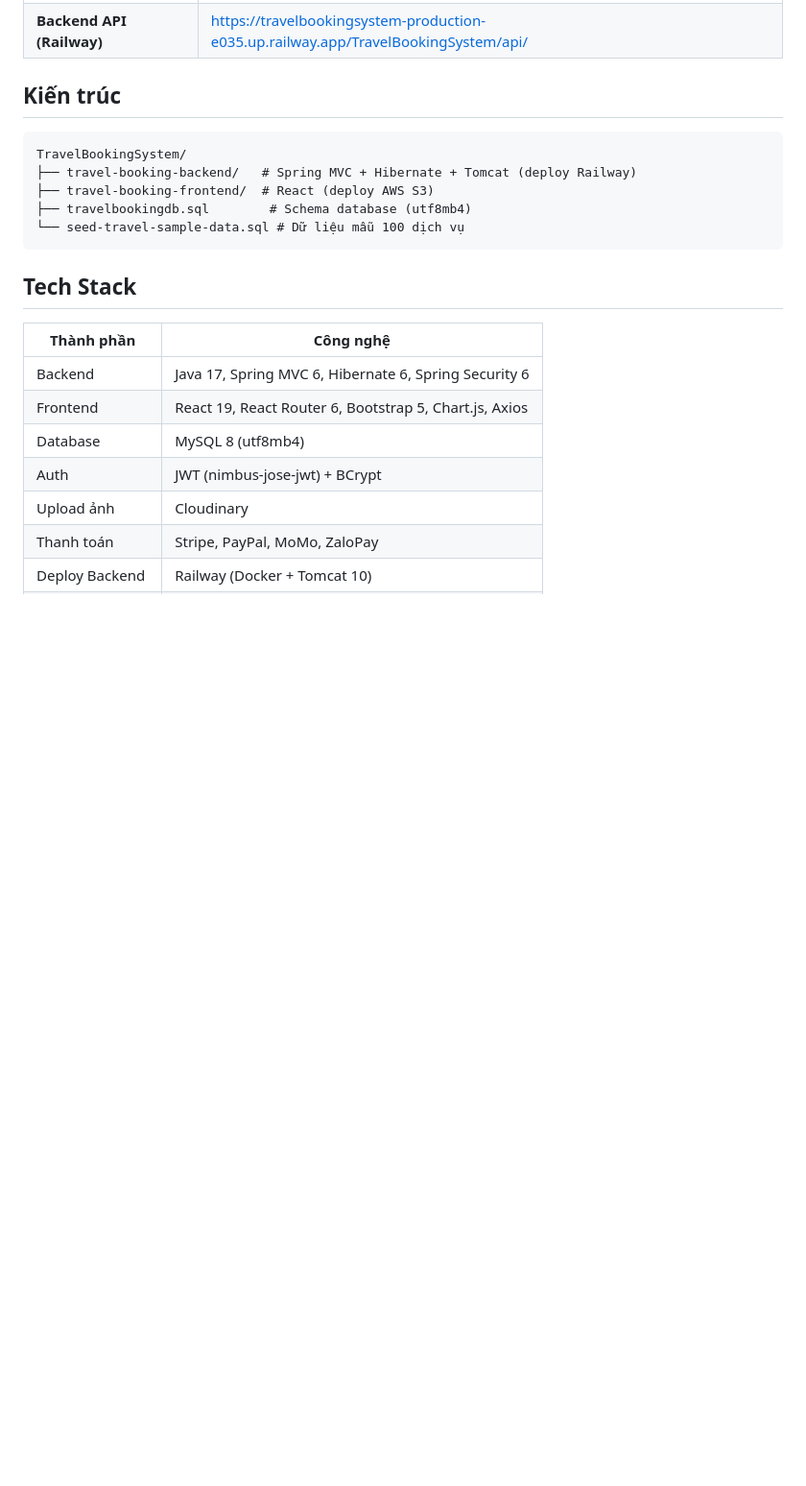
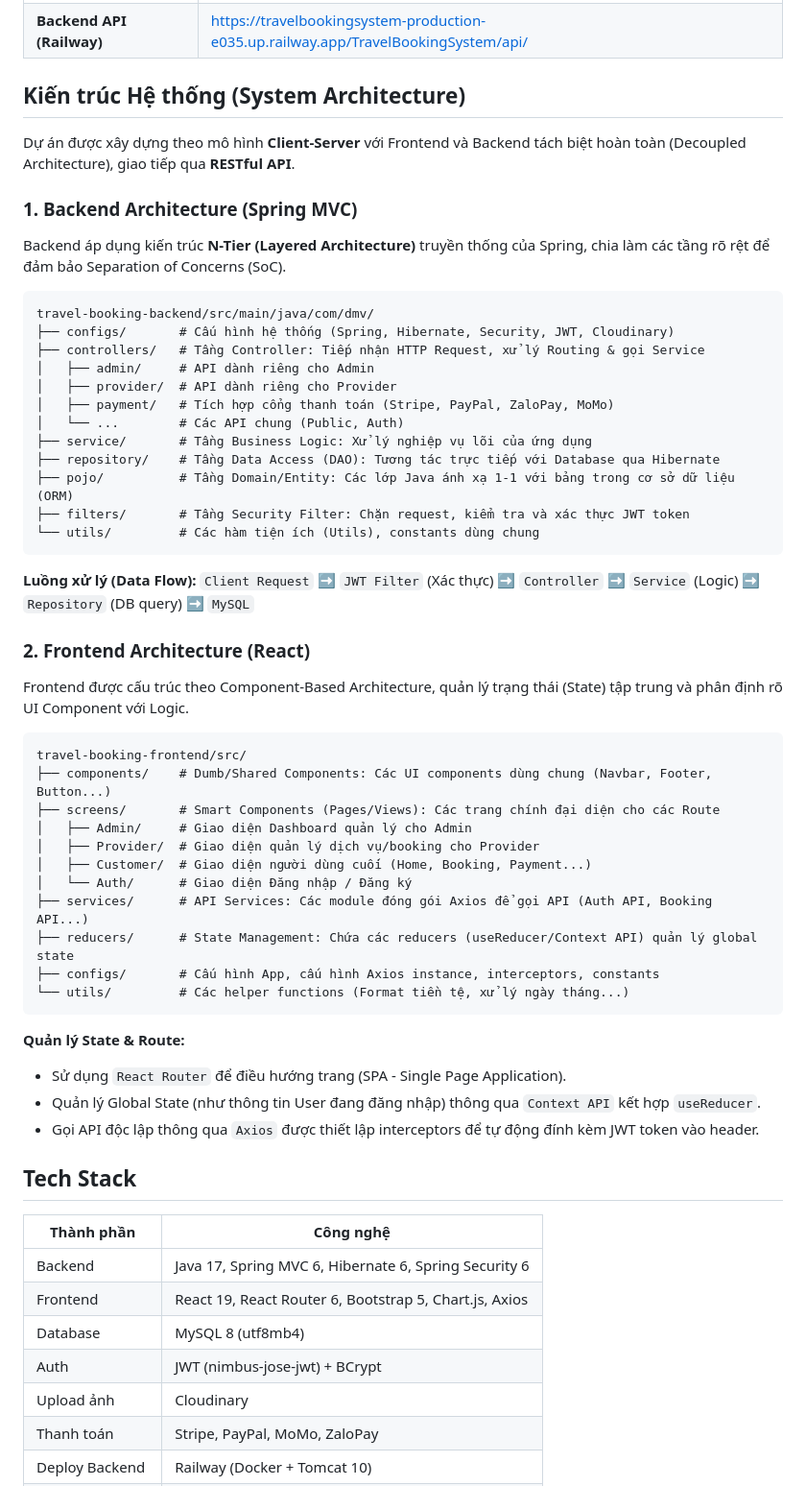
Before and after one commit to dominhvuong2206/TravelBookingSystem, a Markdown page: README.md, the part around the change. Shown at 96% size. Rendered like a GitHub page; blank space fills up the shorter version.

````diff
--- a/README.md
+++ b/README.md
@@ -9,15 +9,52 @@ Hệ thống đặt vé du lịch trực tuyến — project môn học.
 | **Frontend (AWS S3)** | http://travel-booking-dmv.s3-website-ap-southeast-1.amazonaws.com/ |
 | **Backend API (Railway)** | https://travelbookingsystem-production-e035.up.railway.app/TravelBookingSystem/api/ |
 
-## Kiến trúc
+## Kiến trúc Hệ thống (System Architecture)
 
+Dự án được xây dựng theo mô hình **Client-Server** với Frontend và Backend tách biệt hoàn toàn (Decoupled Architecture), giao tiếp qua **RESTful API**.
+
+### 1. Backend Architecture (Spring MVC)
+Backend áp dụng kiến trúc **N-Tier (Layered Architecture)** truyền thống của Spring, chia làm các tầng rõ rệt để đảm bảo Separation of Concerns (SoC).
+
+```text
+travel-booking-backend/src/main/java/com/dmv/
+├── configs/       # Cấu hình hệ thống (Spring, Hibernate, Security, JWT, Cloudinary)
+├── controllers/   # Tầng Controller: Tiếp nhận HTTP Request, xử lý Routing & gọi Service
+│   ├── admin/     # API dành riêng cho Admin
+│   ├── provider/  # API dành riêng cho Provider
+│   ├── payment/   # Tích hợp cổng thanh toán (Stripe, PayPal, ZaloPay, MoMo)
+│   └── ...        # Các API chung (Public, Auth)
+├── service/       # Tầng Business Logic: Xử lý nghiệp vụ lõi của ứng dụng
+├── repository/    # Tầng Data Access (DAO): Tương tác trực tiếp với Database qua Hibernate
+├── pojo/          # Tầng Domain/Entity: Các lớp Java ánh xạ 1-1 với bảng trong cơ sở dữ liệu (ORM)
+├── filters/       # Tầng Security Filter: Chặn request, kiểm tra và xác thực JWT token
+└── utils/         # Các hàm tiện ích (Utils), constants dùng chung
 ```
-TravelBookingSystem/
-├── travel-booking-backend/   # Spring MVC + Hibernate + Tomcat (deploy Railway)
-├── travel-booking-frontend/  # React (deploy AWS S3)
-├── travelbookingdb.sql        # Schema database (utf8mb4)
-└── seed-travel-sample-data.sql # Dữ liệu mẫu 100 dịch vụ
+
+**Luồng xử lý (Data Flow):**
+`Client Request` ➡️ `JWT Filter` (Xác thực) ➡️ `Controller` ➡️ `Service` (Logic) ➡️ `Repository` (DB query) ➡️ `MySQL`
+
+### 2. Frontend Architecture (React)
+Frontend được cấu trúc theo Component-Based Architecture, quản lý trạng thái (State) tập trung và phân định rõ UI Component với Logic.
+
+```text
+travel-booking-frontend/src/
+├── components/    # Dumb/Shared Components: Các UI components dùng chung (Navbar, Footer, Button...)
+├── screens/       # Smart Components (Pages/Views): Các trang chính đại diện cho các Route
+│   ├── Admin/     # Giao diện Dashboard quản lý cho Admin
+│   ├── Provider/  # Giao diện quản lý dịch vụ/booking cho Provider
+│   ├── Customer/  # Giao diện người dùng cuối (Home, Booking, Payment...)
+│   └── Auth/      # Giao diện Đăng nhập / Đăng ký
+├── services/      # API Services: Các module đóng gói Axios để gọi API (Auth API, Booking API...)
+├── reducers/      # State Management: Chứa các reducers (useReducer/Context API) quản lý global state
+├── configs/       # Cấu hình App, cấu hình Axios instance, interceptors, constants
+└── utils/         # Các helper functions (Format tiền tệ, xử lý ngày tháng...)
 ```
+
+**Quản lý State & Route:**
+- Sử dụng `React Router` để điều hướng trang (SPA - Single Page Application).
+- Quản lý Global State (như thông tin User đang đăng nhập) thông qua `Context API` kết hợp `useReducer`.
+- Gọi API độc lập thông qua `Axios` được thiết lập interceptors để tự động đính kèm JWT token vào header.
 
 ## Tech Stack
 
````
